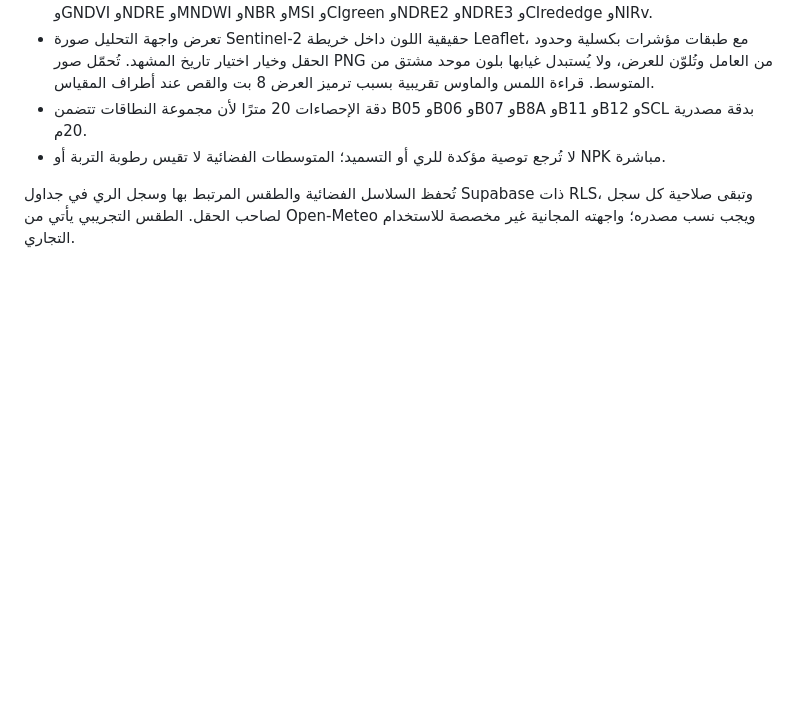
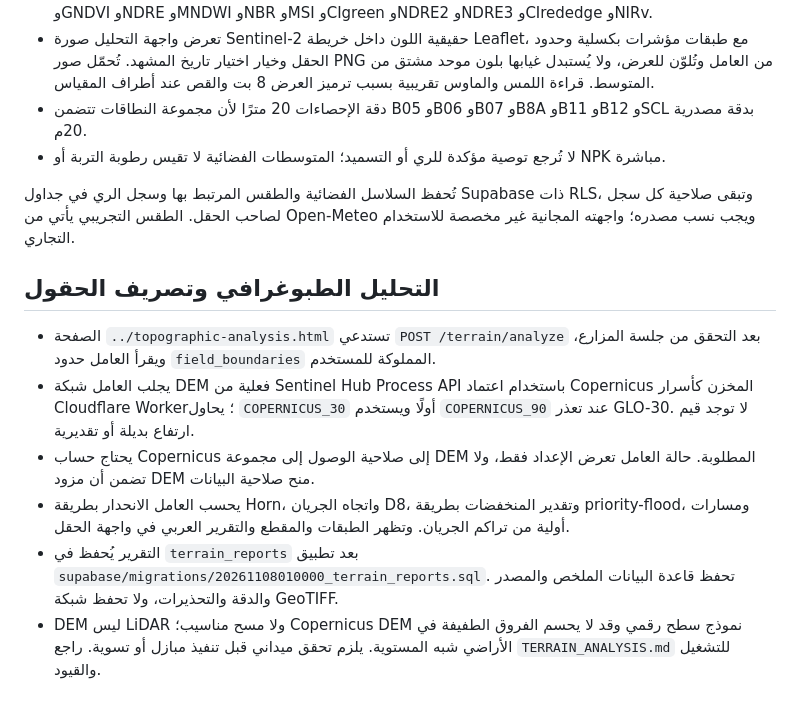
Before and after one commit to urfarmiq/ur-smart-mvp, a Markdown page: satellite-backend/README.md, the part around the change. Drawn GitHub-style; blank space fills up the shorter version.

Commit message:
Document terrain DEM worker integration

```diff
--- a/satellite-backend/README.md
+++ b/satellite-backend/README.md
@@ -34,3 +34,12 @@
 - لا تُرجع توصية مؤكدة للري أو التسميد؛ المتوسطات الفضائية لا تقيس رطوبة التربة أو NPK مباشرة.
 
 تُحفظ السلاسل الفضائية والطقس المرتبط بها وسجل الري في جداول Supabase ذات RLS، وتبقى صلاحية كل سجل لصاحب الحقل. الطقس التجريبي يأتي من Open‑Meteo ويجب نسب مصدره؛ واجهته المجانية غير مخصصة للاستخدام التجاري.
+
+## التحليل الطبوغرافي وتصريف الحقول
+
+- الصفحة `../topographic-analysis.html` تستدعي `POST /terrain/analyze` بعد التحقق من جلسة المزارع، ويقرأ العامل حدود `field_boundaries` المملوكة للمستخدم.
+- يجلب العامل شبكة DEM فعلية من Sentinel Hub Process API باستخدام اعتماد Copernicus المخزن كأسرار Cloudflare Worker؛ يحاول `COPERNICUS_30` أولًا ويستخدم `COPERNICUS_90` عند تعذر GLO-30. لا توجد قيم ارتفاع بديلة أو تقديرية.
+- يحتاج حساب Copernicus إلى صلاحية الوصول إلى مجموعة DEM المطلوبة. حالة العامل تعرض الإعداد فقط، ولا تضمن أن مزود DEM منح صلاحية البيانات.
+- يحسب العامل الانحدار بطريقة Horn، واتجاه الجريان D8، وتقدير المنخفضات بطريقة priority-flood، ومسارات أولية من تراكم الجريان. وتظهر الطبقات والمقطع والتقرير العربي في واجهة الحقل.
+- التقرير يُحفظ في `terrain_reports` بعد تطبيق `supabase/migrations/20261108010000_terrain_reports.sql`. تحفظ قاعدة البيانات الملخص والمصدر والدقة والتحذيرات، ولا تحفظ شبكة GeoTIFF.
+- DEM ليس LiDAR ولا مسح مناسيب؛ Copernicus DEM نموذج سطح رقمي وقد لا يحسم الفروق الطفيفة في الأراضي شبه المستوية. يلزم تحقق ميداني قبل تنفيذ مبازل أو تسوية. راجع `TERRAIN_ANALYSIS.md` للتشغيل والقيود.
```
